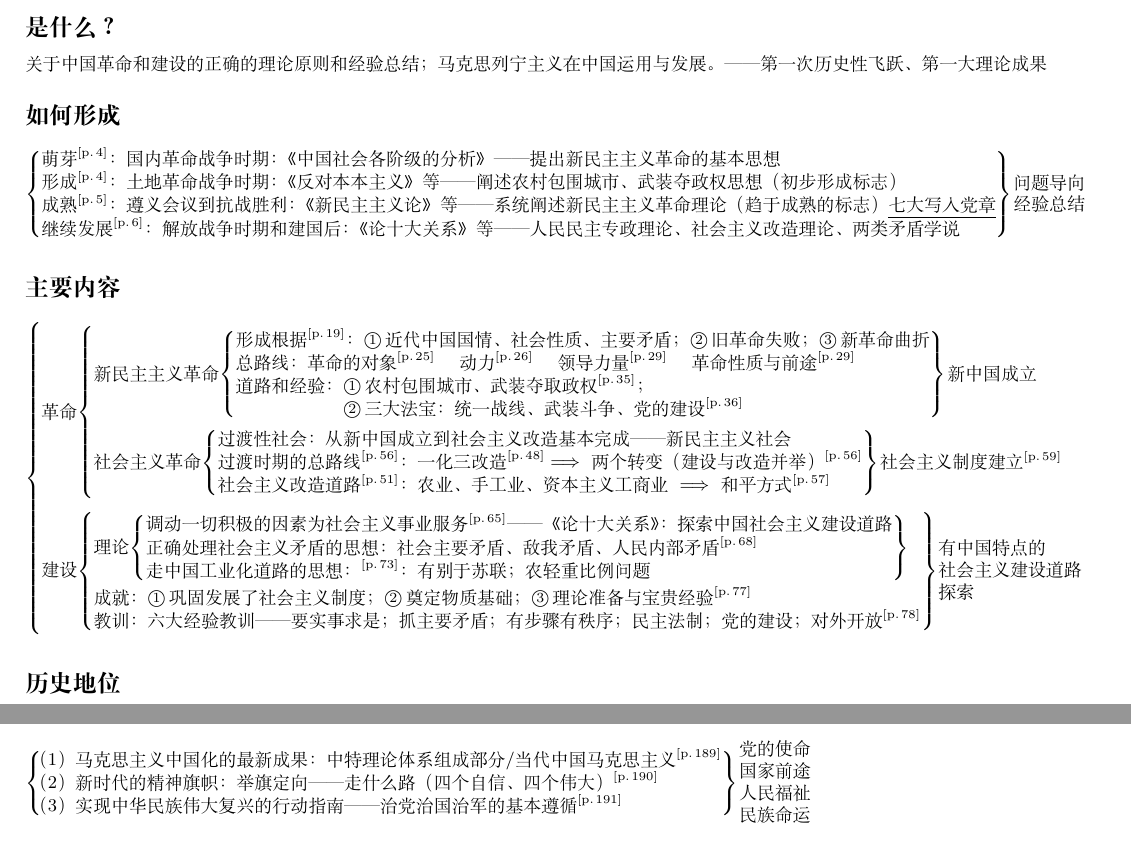
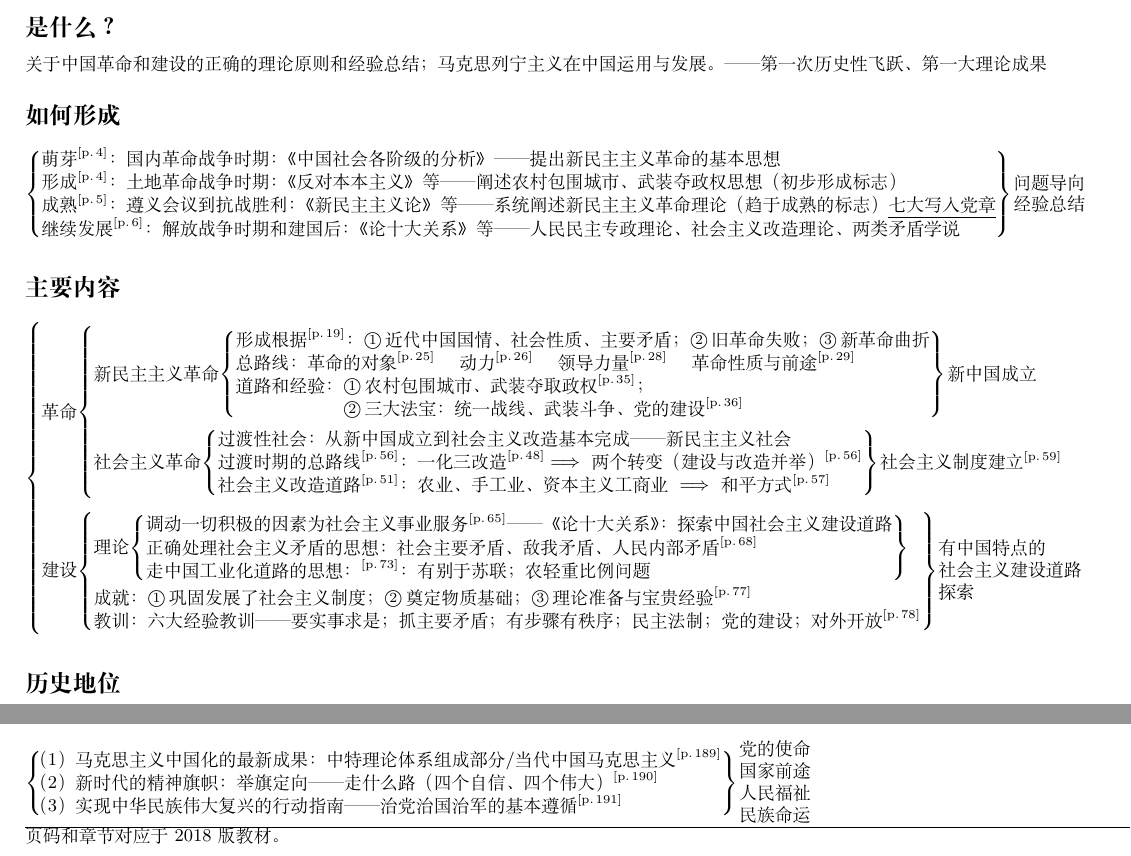
Before and after one commit to Salenzo/Document, a LaTeX document (Satgo1546/maoism.tex): two parts of pages 1 and 2 of 2, joined at a grey line, cut so that both start at the same text. Compiled offline with XeLaTeX.

Commit message:
Update maoism.tex

```diff
--- a/Satgo1546/maoism.tex
+++ b/Satgo1546/maoism.tex
@@ -43,7 +43,7 @@
 	革命\K{
 		新民主主义革命\K[\}]{
 			形成根据\P{19}：\I1近代中国国情、社会性质、主要矛盾；\I2旧革命失败；\I3新革命曲折\\
-			总路线：革命的对象\P{25}　动力\P{26}　领导力量\P{29}　革命性质与前途\P{29}\\
+			总路线：革命的对象\P{25}　动力\P{26}　领导力量\P{28}　革命性质与前途\P{29}\\
 			道路和经验：\I1农村包围城市、武装夺取政权\P{35}；\\
 			　　　　　　\I2三大法宝：统一战线、武装斗争、党的建设\P{36}
 		}新中国成立\\
@@ -203,4 +203,8 @@
 	民族命运
 }
 
+\hrule
+
+页码和章节对应于2018版教材。
+
 \end{document}
```
